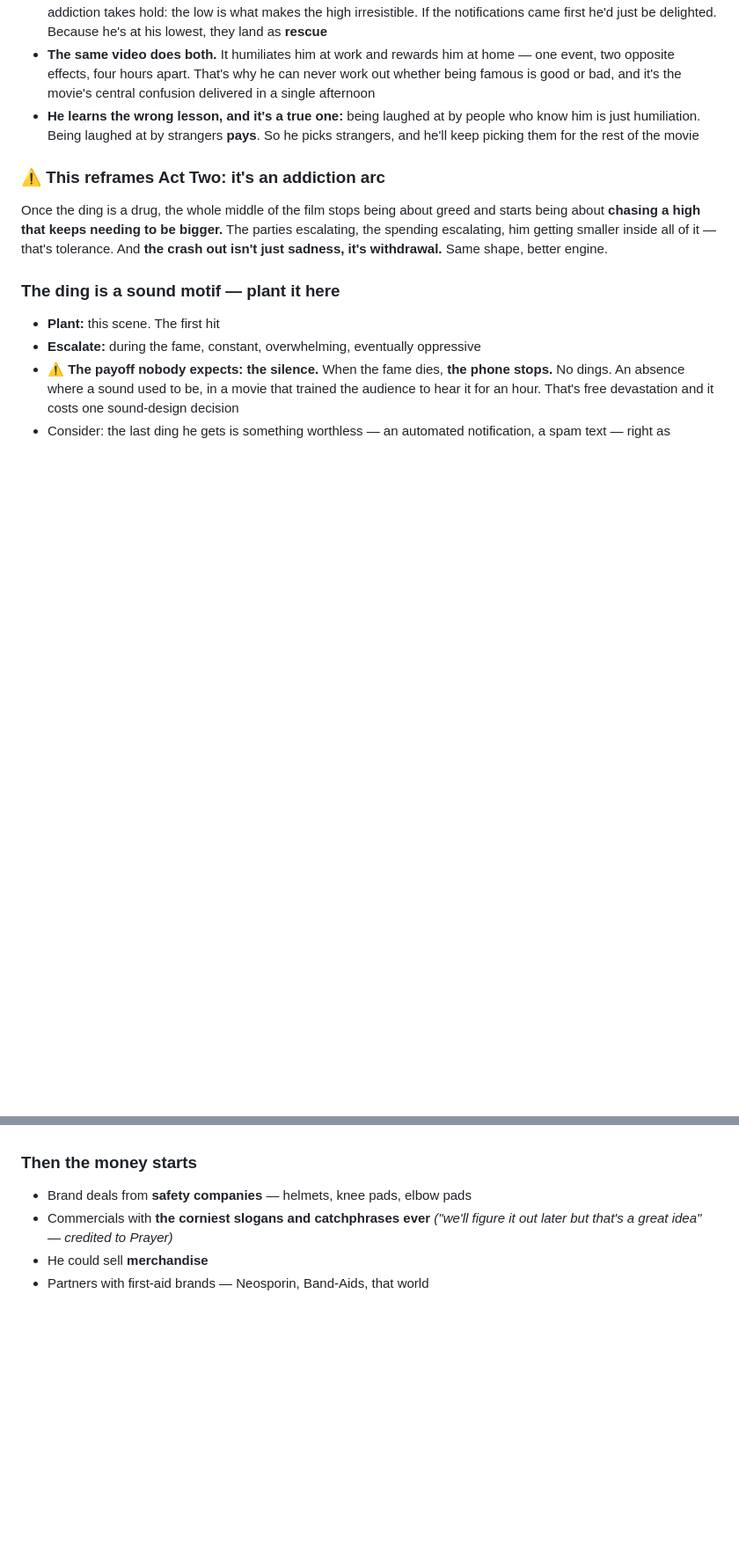
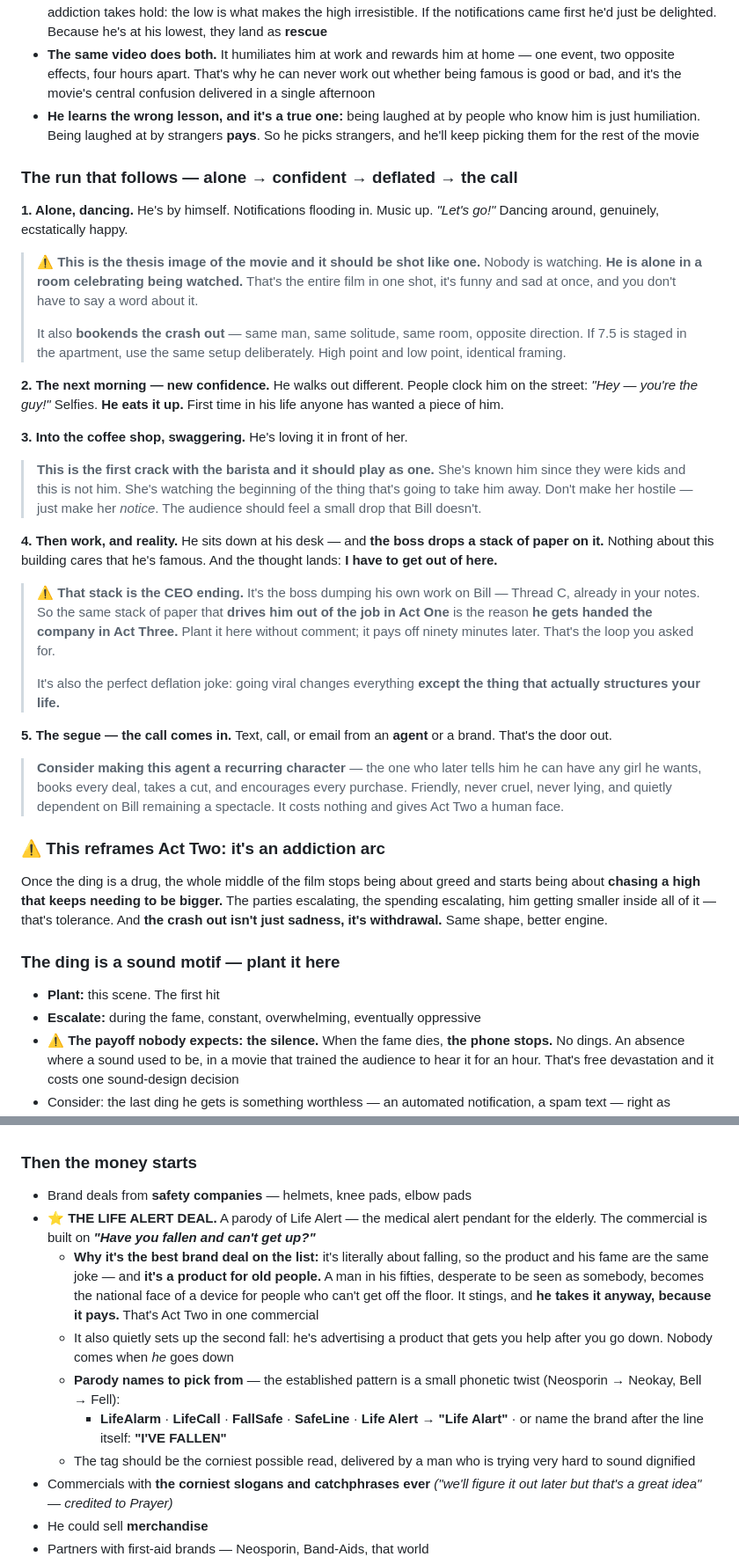
Before and after one commit to diamondhousemediaco-ai/Coding, a Markdown page: the-fall/notes/buckets.md, 2 parts joined by grey strips. Shown at 88% size. GitHub-like rendering; blank space fills up the shorter version.

Commit message:
Add the post-ding run and the Life Alert deal
Records the sequence from the first dopamine hit to the agent's call: alone and
dancing, new confidence on the street, swaggering into the coffee shop, then the
boss's stack of paper snapping him back to reality.

- Flags the dancing-alone shot as the movie's thesis image — he is alone in a
  room celebrating being watched — and as the deliberate visual bookend to the
  crash out, same framing, opposite direction
- Marks the coffee shop as the barista's first crack: she notices he isn't
  himself, and the audience feels a drop he doesn't
- Connects the boss's stack to Thread C: the same paper that drives him out of
  the job in Act One is why he's handed the company in Act Three
- Suggests the agent who calls become the recurring friendly antagonist
- Adds the Life Alert parody built on "have you fallen and can't get up?" — a
  product for the elderly fronted by a man desperate to be somebody, who takes
  it because it pays, and which advertises help arriving after a fall when
  nobody comes for his

Co-Authored-By: Claude Opus 5 <noreply@anthropic.com>
Claude-Session: https://claude.ai/code/session_01FTVkr7G98AZJoyWgQQy2wK

```diff
--- a/the-fall/notes/buckets.md
+++ b/the-fall/notes/buckets.md
@@ -90,6 +90,51 @@ hit. **That's the dopamine.**
   know him is just humiliation. Being laughed at by strangers **pays**. So he picks
   strangers, and he'll keep picking them for the rest of the movie
 
+### The run that follows — alone → confident → deflated → the call
+
+**1. Alone, dancing.** He's by himself. Notifications flooding in. Music up. *"Let's
+go!"* Dancing around, genuinely, ecstatically happy.
+
+> **⚠️ This is the thesis image of the movie and it should be shot like one.** Nobody is
+> watching. **He is alone in a room celebrating being watched.** That's the entire film
+> in one shot, it's funny and sad at once, and you don't have to say a word about it.
+>
+> It also **bookends the crash out** — same man, same solitude, same room, opposite
+> direction. If 7.5 is staged in the apartment, use the same setup deliberately. High
+> point and low point, identical framing.
+
+**2. The next morning — new confidence.** He walks out different. People clock him on
+the street: *"Hey — you're the guy!"* Selfies. **He eats it up.** First time in his life
+anyone has wanted a piece of him.
+
+**3. Into the coffee shop, swaggering.** He's loving it in front of her.
+
+> **This is the first crack with the barista and it should play as one.** She's known
+> him since they were kids and this is not him. She's watching the beginning of the
+> thing that's going to take him away. Don't make her hostile — just make her *notice*.
+> The audience should feel a small drop that Bill doesn't.
+
+**4. Then work, and reality.** He sits down at his desk — and **the boss drops a stack
+of paper on it.** Nothing about this building cares that he's famous. And the thought
+lands: **I have to get out of here.**
+
+> **⚠️ That stack is the CEO ending.** It's the boss dumping his own work on Bill —
+> Thread C, already in your notes. So the same stack of paper that **drives him out of
+> the job in Act One** is the reason **he gets handed the company in Act Three.** Plant
+> it here without comment; it pays off ninety minutes later. That's the loop you asked
+> for.
+>
+> It's also the perfect deflation joke: going viral changes everything **except the
+> thing that actually structures your life.**
+
+**5. The segue — the call comes in.** Text, call, or email from an **agent** or a brand.
+That's the door out.
+
+> **Consider making this agent a recurring character** — the one who later tells him he
+> can have any girl he wants, books every deal, takes a cut, and encourages every
+> purchase. Friendly, never cruel, never lying, and quietly dependent on Bill remaining
+> a spectacle. It costs nothing and gives Act Two a human face.
+
 ### ⚠️ This reframes Act Two: it's an addiction arc
 
 Once the ding is a drug, the whole middle of the film stops being about greed and starts
@@ -118,6 +163,21 @@ the spending escalating, him getting smaller inside all of it — that's toleran
 ### Then the money starts
 
 - Brand deals from **safety companies** — helmets, knee pads, elbow pads
+- **⭐ THE LIFE ALERT DEAL.** A parody of Life Alert — the medical alert pendant for the
+  elderly. The commercial is built on ***"Have you fallen and can't get up?"***
+  - **Why it's the best brand deal on the list:** it's literally about falling, so the
+    product and his fame are the same joke — and **it's a product for old people.** A
+    man in his fifties, desperate to be seen as somebody, becomes the national face of
+    a device for people who can't get off the floor. It stings, and **he takes it
+    anyway, because it pays.** That's Act Two in one commercial
+  - It also quietly sets up the second fall: he's advertising a product that gets you
+    help after you go down. Nobody comes when *he* goes down
+  - **Parody names to pick from** — the established pattern is a small phonetic twist
+    (Neosporin → Neokay, Bell → Fell):
+    - **LifeAlarm** · **LifeCall** · **FallSafe** · **SafeLine** · **Life Alert →
+      "Life Alart"** · or name the brand after the line itself: **"I'VE FALLEN"**
+  - The tag should be the corniest possible read, delivered by a man who is trying very
+    hard to sound dignified
 - Commercials with **the corniest slogans and catchphrases ever** *("we'll figure it
   out later but that's a great idea" — credited to Prayer)*
 - He could sell **merchandise**
```
Also changed, not shown: other parts of the-fall/notes/buckets.md (+2 -1 lines).
